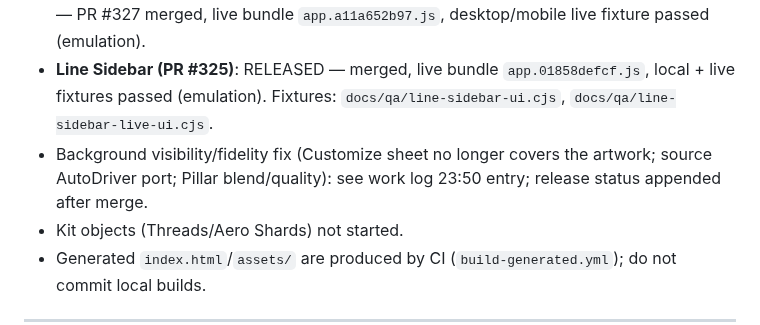
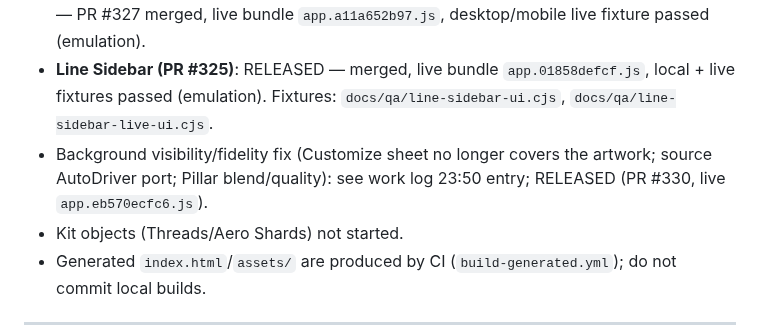
Before and after one commit to icelolan-ai/planet2, a Markdown page: docs/AI-HANDOFF.md, the part around the change. GitHub-like rendering.

```diff
--- a/docs/AI-HANDOFF.md
+++ b/docs/AI-HANDOFF.md
@@ -6,7 +6,7 @@ Read this first; it supersedes the Codex section below where they differ. Rules:
 
 - **Animated Background (Claude, branch `feat/animated-background-20261008`)**: Liquid Ether / Light Pillar are a real `bg:true` background layer (full frame, bottom of stack, not selectable/draggable/zoomable from the canvas, exported full frame, Background list with Customize/On-Off/Remove, grouped Customize, legacy projects migrated). Details, source comparison and tests: see the work-log entry of the same time. Status: RELEASED — PR #327 merged, live bundle `app.a11a652b97.js`, desktop/mobile live fixture passed (emulation).
 - **Line Sidebar (PR #325)**: RELEASED — merged, live bundle `app.01858defcf.js`, local + live fixtures passed (emulation). Fixtures: `docs/qa/line-sidebar-ui.cjs`, `docs/qa/line-sidebar-live-ui.cjs`.
-- Background visibility/fidelity fix (Customize sheet no longer covers the artwork; source AutoDriver port; Pillar blend/quality): see work log 23:50 entry; release status appended after merge.
+- Background visibility/fidelity fix (Customize sheet no longer covers the artwork; source AutoDriver port; Pillar blend/quality): see work log 23:50 entry; RELEASED (PR #330, live `app.eb570ecfc6.js`).
 - Kit objects (Threads/Aero Shards) not started.
 - Generated `index.html`/`assets/` are produced by CI (`build-generated.yml`); do not commit local builds.
 
```
Also changed, not shown: docs/AI-WORK-LOG.md (+6 -1 lines).
